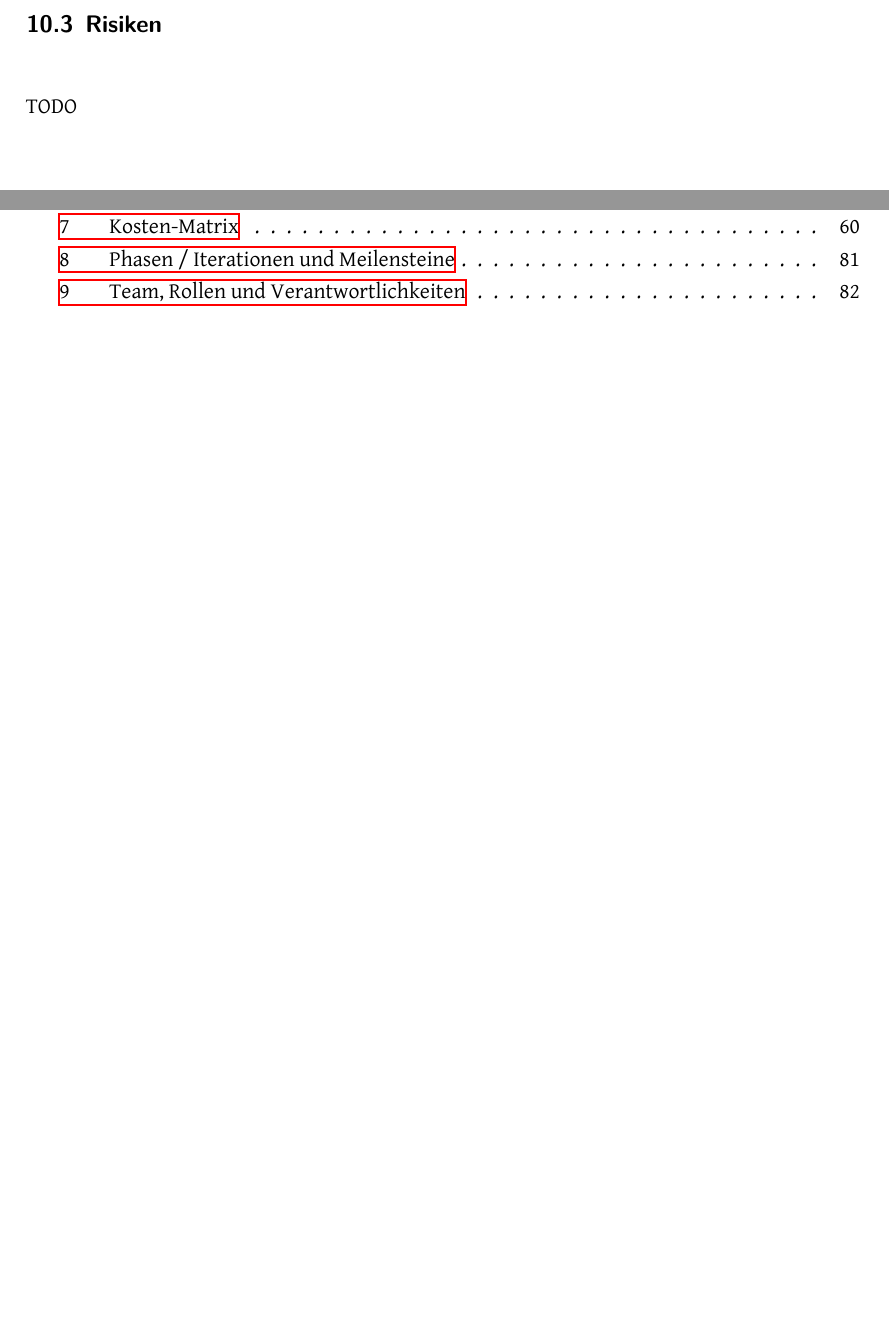
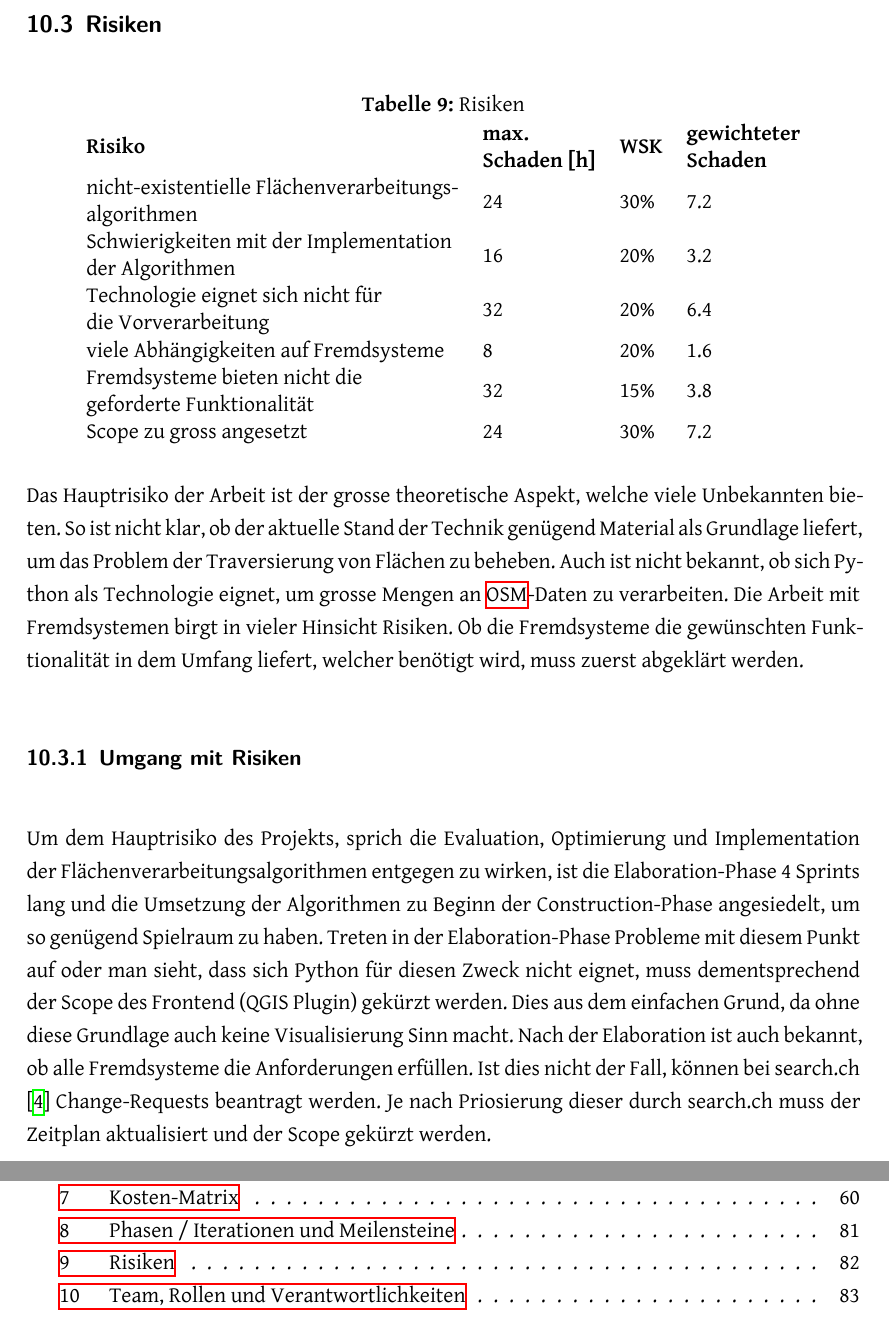
Before and after one commit to PlazaNav/PlazaNav-doc, a LaTeX thesis (index.tex, which reads projectdoc/projektmanagement.tex): two parts of pages 82 and 93 of 94 before the commit and two parts of pages 82 and 94 of 95 after it, joined at a grey line, cut so that both start at the same text, the shorter picture padded with empty space. Compiled offline with XeLaTeX.

Commit message:
first draft of risks

```diff
--- a/projectdoc/projektmanagement.tex
+++ b/projectdoc/projektmanagement.tex
@@ -202,7 +202,28 @@ Die Studienarbeit wird in die \ac{RUP}-Phasen (Inception, Elaboration, Construct
 \subsection{Risiken}
 \label{sub:Risiken}
 
-TODO
+% TODO Grafik einfügen, sobald ok
+
+\begin{table}[ht]
+    \centering
+    \caption{Risiken}
+    \label{Risiken}
+    \begin{tabular}{llll}
+        \textbf{Risiko}                                                                                    & \textbf{\begin{tabular}[c]{@{}l@{}}max.\\ Schaden {[}h{]}\end{tabular}} & \textbf{WSK} & \textbf{\begin{tabular}[c]{@{}l@{}}gewichteter\\ Schaden\end{tabular}} \\
+        \begin{tabular}[c]{@{}l@{}}nicht-existentielle Flächenverarbeitungs-\\ algorithmen\end{tabular}    & 24                                                                      & 30\%         & 7.2                                                                    \\
+        \begin{tabular}[c]{@{}l@{}}Schwierigkeiten mit der Implementation \\ der Algorithmen\end{tabular}  & 16                                                                      & 20\%         & 3.2                                                                    \\
+        \begin{tabular}[c]{@{}l@{}}Technologie eignet sich nicht für \\ die Vorverarbeitung\end{tabular}   & 32                                                                      & 20\%         & 6.4                                                                    \\
+        viele Abhängigkeiten auf Fremdsysteme                                                              & 8                                                                       & 20\%         & 1.6                                                                    \\
+        \begin{tabular}[c]{@{}l@{}}Fremdsysteme bieten nicht die \\ geforderte Funktionalität\end{tabular} & 32                                                                      & 15\%         & 3.8                                                                    \\
+        Scope zu gross angesetzt                                                                           & 24                                                                      & 30\%         & 7.2
+    \end{tabular}
+\end{table}
+
+Das Hauptrisiko der Arbeit ist der grosse theoretische Aspekt, welche viele Unbekannten bieten. So ist nicht klar, ob der aktuelle Stand der Technik genügend Material als Grundlage liefert, um das Problem der Traversierung von Flächen zu beheben. Auch ist nicht bekannt, ob sich Python als Technologie eignet, um grosse Mengen an \ac{OSM}-Daten zu verarbeiten. Die Arbeit mit Fremdsystemen birgt in vieler Hinsicht Risiken. Ob die Fremdsysteme die gewünschten Funktionalität in dem Umfang liefert, welcher benötigt wird, muss zuerst abgeklärt werden.
+
+\subsubsection{Umgang mit Risiken}
+\label{Risiken:Umang mit Risiken}
+Um dem Hauptrisiko des Projekts, sprich die Evaluation, Optimierung und Implementation der Flächenverarbeitungsalgorithmen entgegen zu wirken, ist die Elaboration-Phase 4 Sprints lang und die Umsetzung der Algorithmen zu Beginn der Construction-Phase angesiedelt, um so genügend Spielraum zu haben. Treten in der Elaboration-Phase Probleme mit diesem Punkt auf oder man sieht, dass sich Python für diesen Zweck nicht eignet, muss dementsprechend der Scope des Frontend (QGIS Plugin) gekürzt werden. Dies aus dem einfachen Grund, da ohne diese Grundlage auch keine Visualisierung Sinn macht. Nach der Elaboration ist auch bekannt, ob alle Fremdsysteme die Anforderungen erfüllen. Ist dies nicht der Fall, können bei search.ch \cite{search_ch_route_api} Change-Requests beantragt werden. Je nach Priosierung dieser durch search.ch muss der Zeitplan aktualisiert und der Scope gekürzt werden.
 
 \subsection{Team, Rollen und Verantwortlichkeiten}
 \label{sub:Team, Rollen und Verantwortlichkeiten}
```
